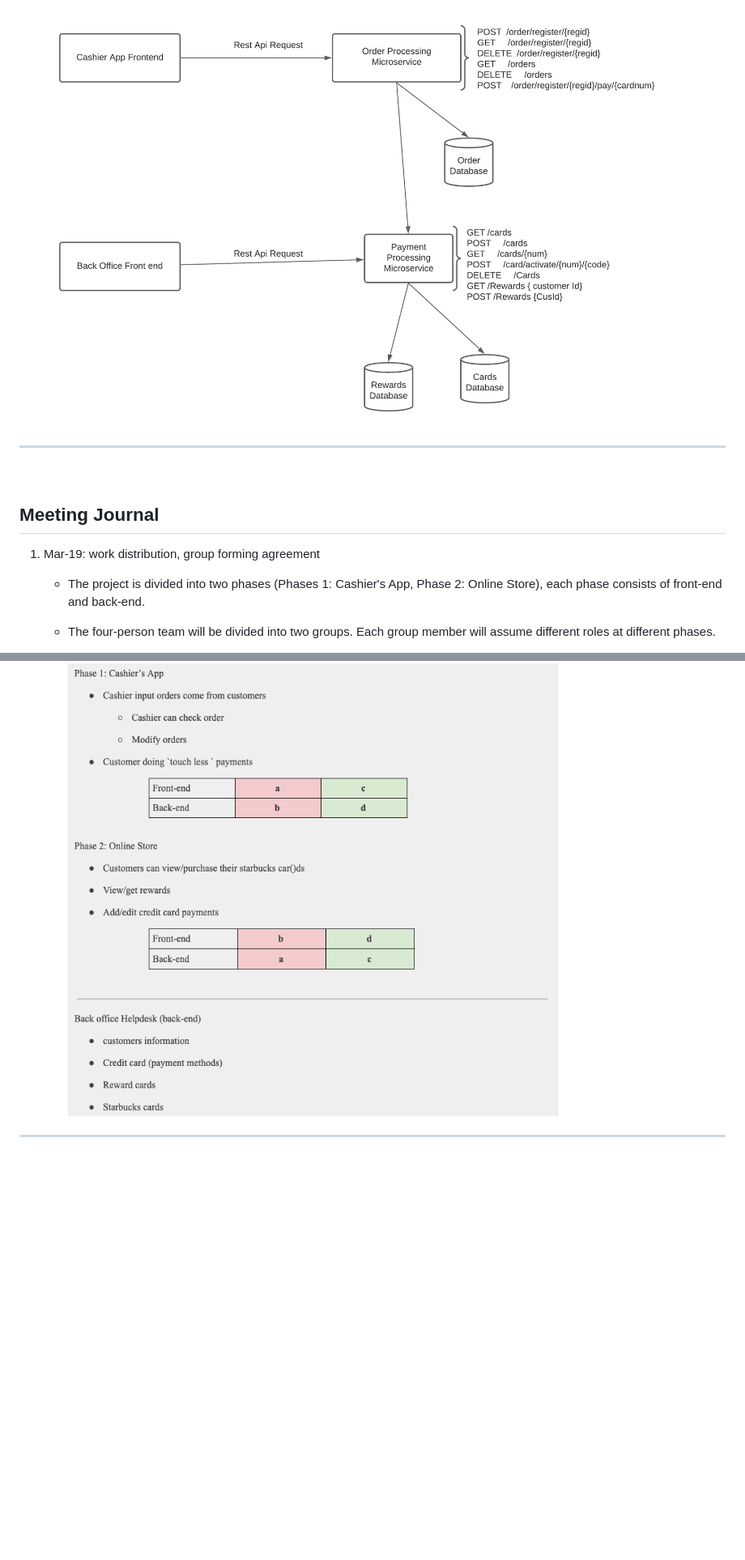
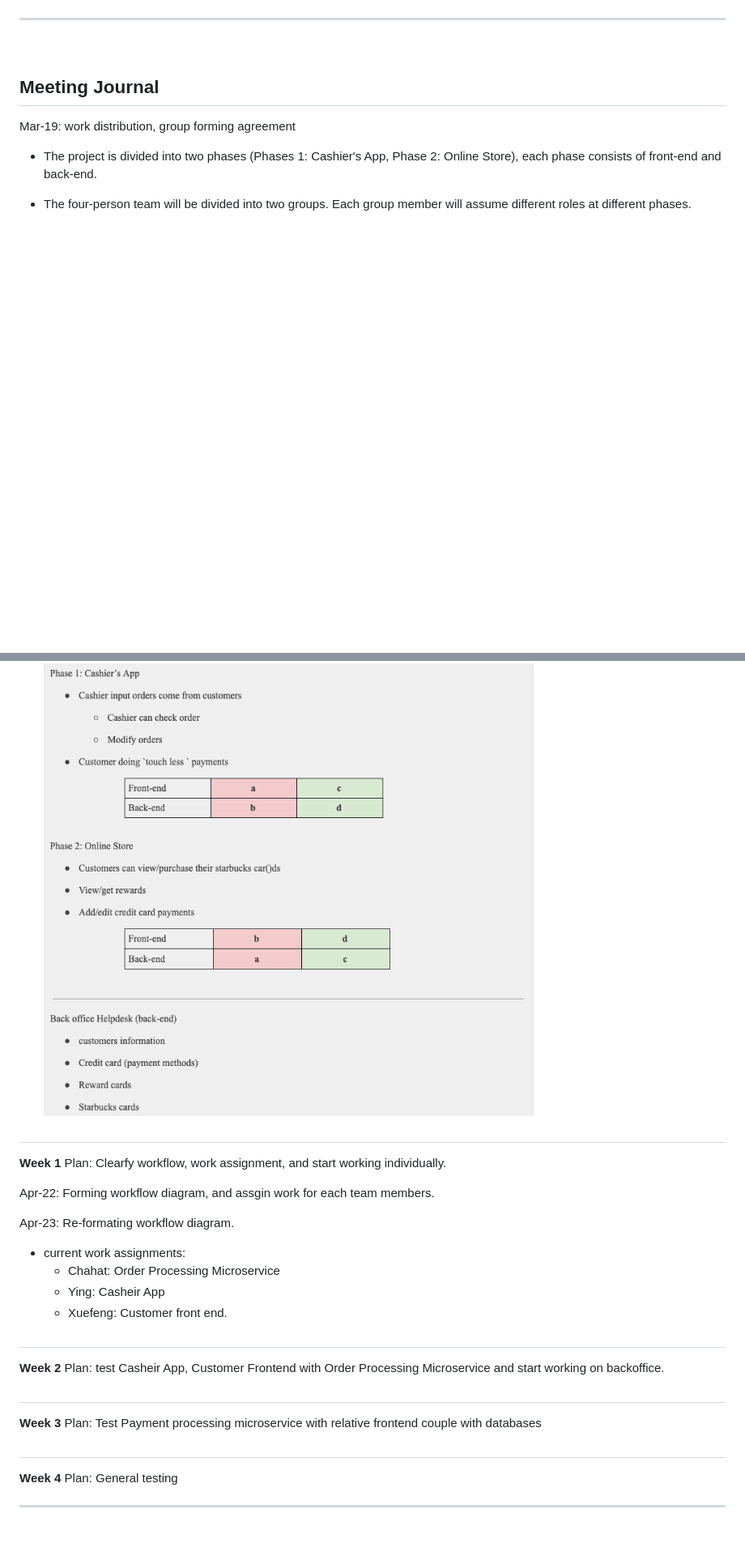
Before and after one commit to nguyensjsu/sp21-172-risky-enterprise, a Markdown page: README.md, 2 parts joined by grey strips. Shown: that part at 81% size. Drawn GitHub-style; pictures changed too: images/MicroServiceArchitecture.png; folded sections open; blank space fills up the shorter version.

Commit message:
weekly journal update

```diff
--- a/README.md
+++ b/README.md
@@ -28,5 +29,5 @@
 
-   ![1](images/MicroServiceArchitecture.png)
+
 
 
 
@@ -34,12 +35,31 @@
 &nbsp;
 ## Meeting Journal
 
-1. Mar-19: work distribution, group forming agreement
+Mar-19: work distribution, group forming agreement
    - The project is divided into two phases (Phases 1: Cashier's App, Phase 2: Online Store), each phase consists of front-end and back-end.
    - The four-person team will be divided into two groups. Each group member will assume different roles at different phases.
 
    - <details><summary>work distribution and group form</summary><img src="images/work%20distribution%20and%20group%20form.png" width="700"></details>
+#
+__Week 1__ Plan: Clearfy workflow, work assignment, and start working individually. <br/>
 
+Apr-22: Forming workflow diagram, and assgin work for each team members.
+
+Apr-23: Re-formating workflow diagram.
+  + current work assignments:
+    + Chahat: Order Processing Microservice
+    + Ying: Casheir App
+    + Xuefeng: Customer front end.
+#
+__Week 2__ Plan: test Casheir App, Customer Frontend with Order Processing Microservice and start working on backoffice. <br/>
+
+
+#
+__Week 3__ Plan: Test Payment processing microservice with relative frontend couple with databases<br/>
+
+
+#
+__Week 4__ Plan: General testing<br/>
 
 ---
 &nbsp;
```
Also changed, not shown: other parts of README.md (+1 -0 lines), 2 other files.
